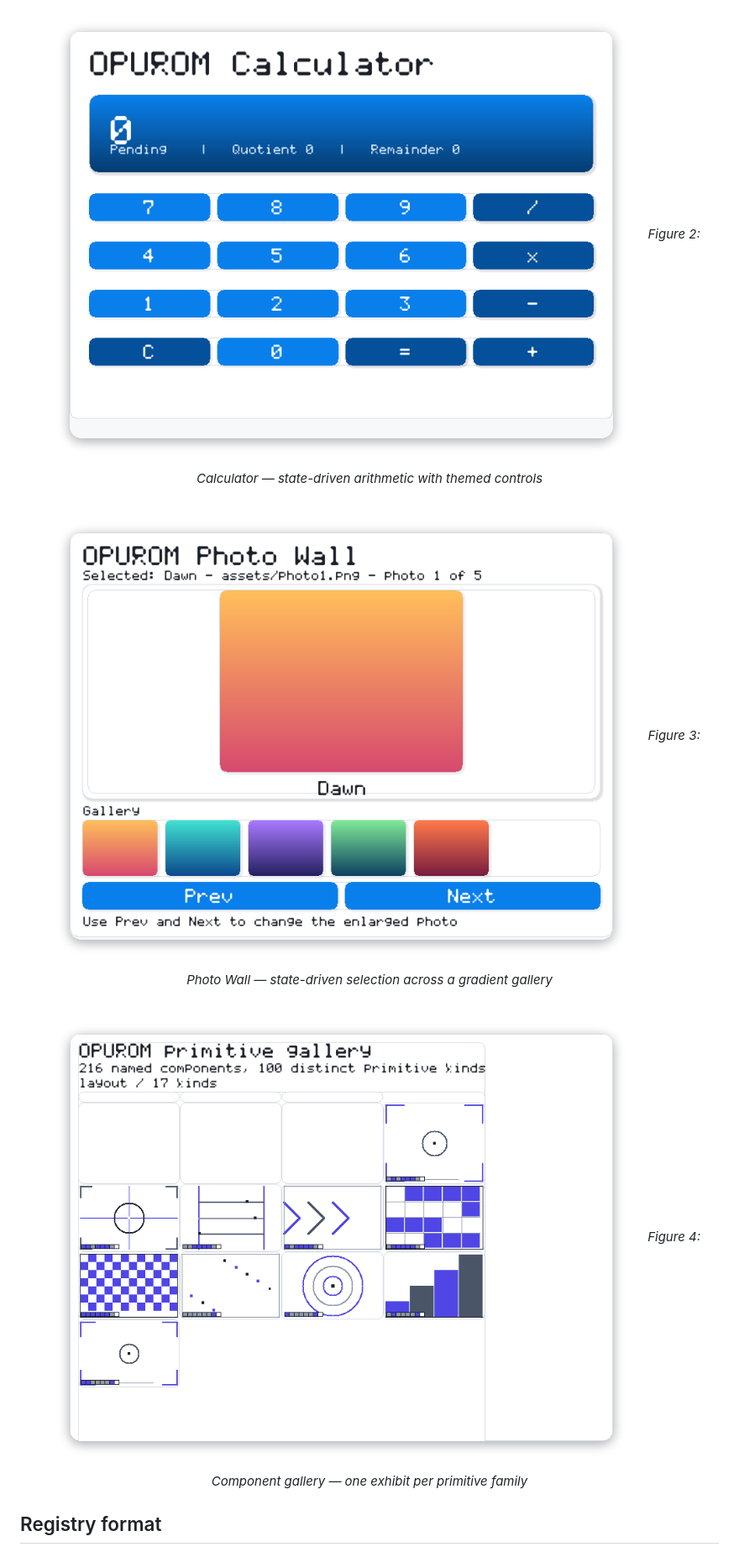
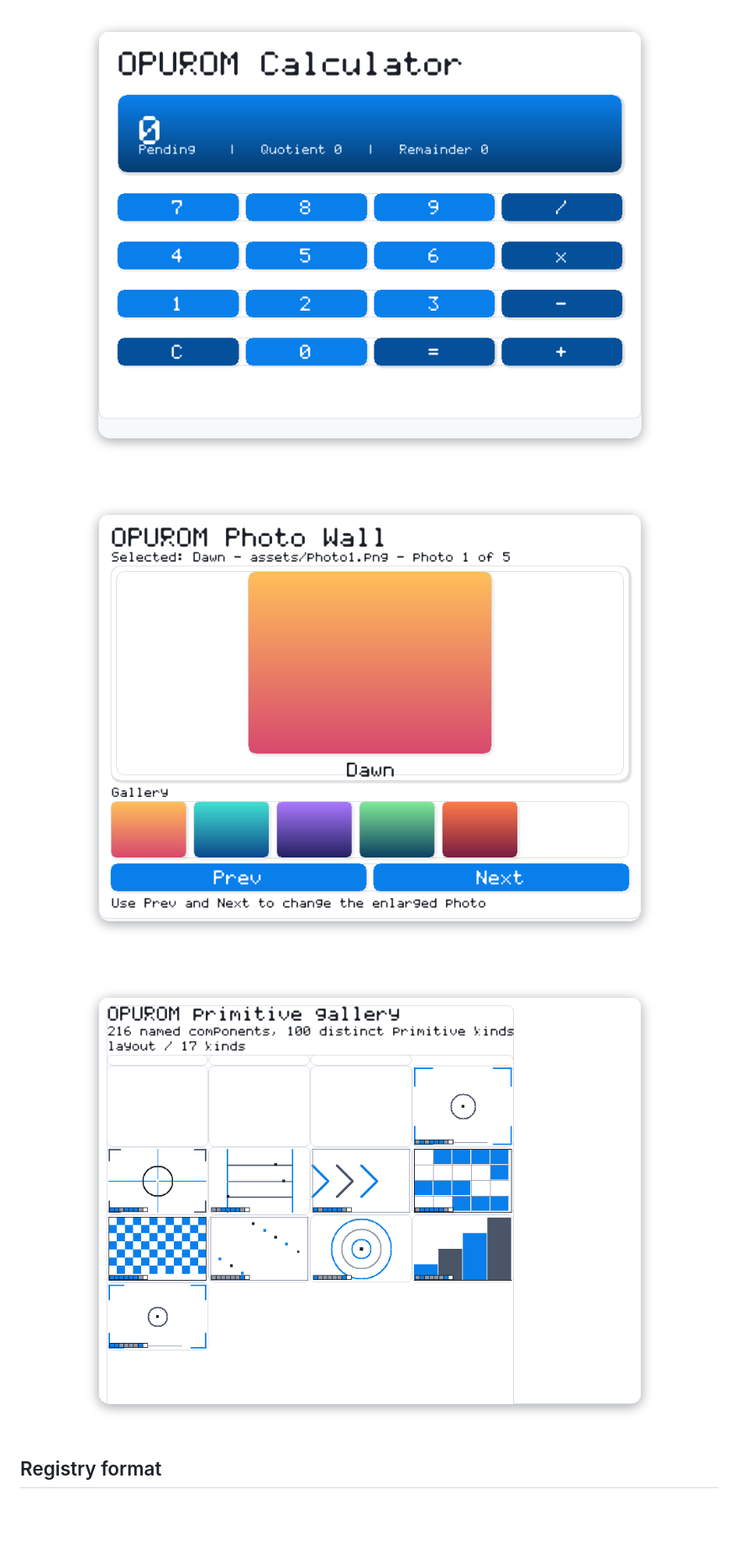
Before and after one commit to opurom/opurom-examples, a Markdown page: README.md, the part around one of its changes. Shown at 84% size. Drawn GitHub-style; pictures changed too: assets/example-component-gallery.png; blank space fills up the shorter version.

```diff
--- a/README.md
+++ b/README.md
@@ -65,13 +64,10 @@ toolchain and component catalog together, and exits nonzero if any assertion fai
 <div align="center">
 
 ![Opurom Calculator with themed controls](./assets/example-calculator.png)
-*Figure 2: Calculator — state-driven arithmetic with themed controls*
 
 ![Opurom Photo Wall with a selected gradient](./assets/example-photo-wall.png)
-*Figure 3: Photo Wall — state-driven selection across a gradient gallery*
 
 ![Opurom component gallery](./assets/example-component-gallery.png)
-*Figure 4: Component gallery — one exhibit per primitive family*
 
 </div>
 
```
Also changed, not shown: other parts of README.md (+0 -1 lines), assets/example-full-stack-todo.png, 4 other files.
